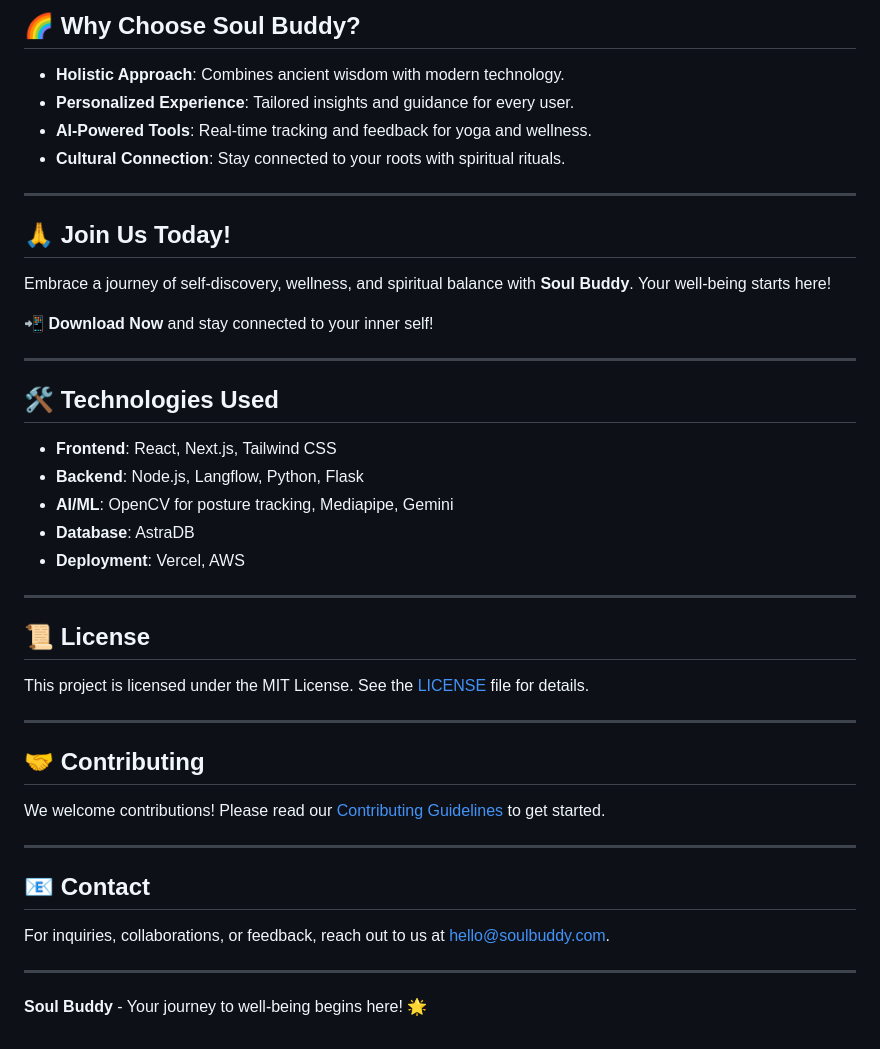
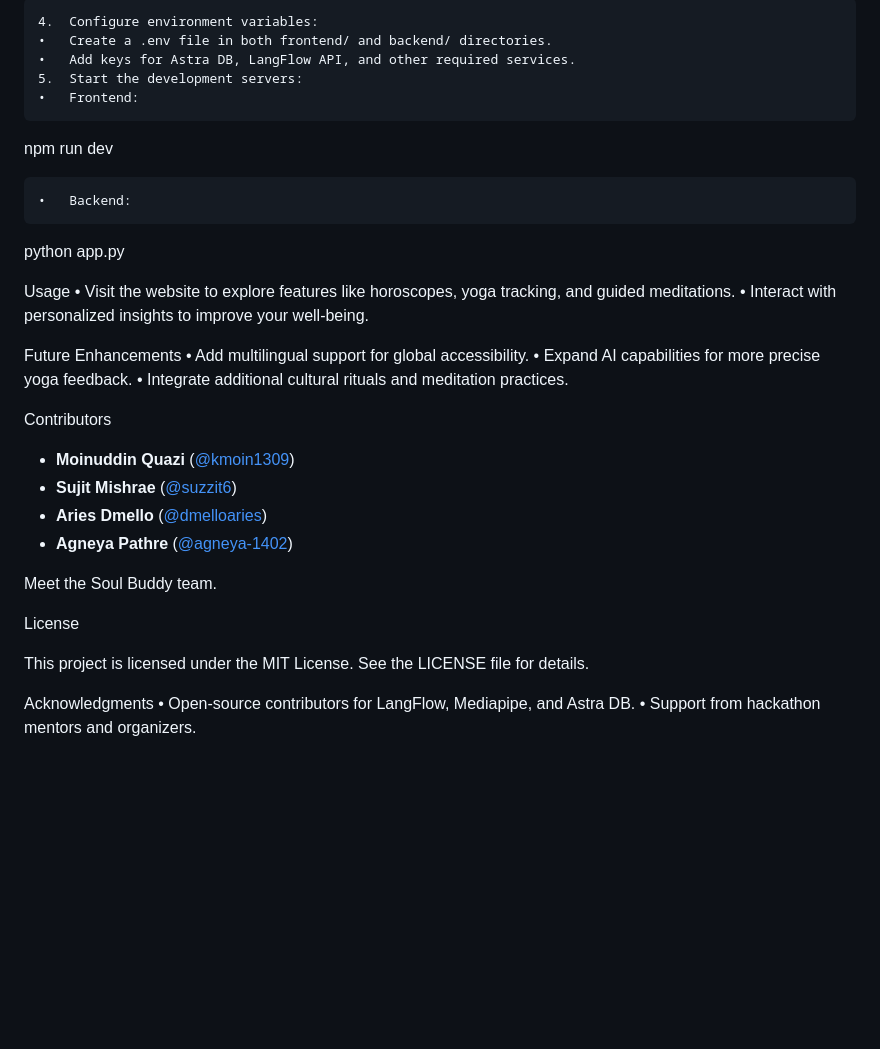
Before and after one commit to kmoin1309/soul-buddy-hackathon, a Markdown page: README.md, the part around one of its changes. Rendered like a GitHub page; blank space fills up the shorter version.

```diff
--- a/README.md
+++ b/README.md
@@ -69,41 +78,38 @@ Welcome to **Soul Buddy**, your personal guide to well-being! Our platform blend
 
-## 🌈 Why Choose Soul Buddy?
-- **Holistic Approach**: Combines ancient wisdom with modern technology.
-- **Personalized Experience**: Tailored insights and guidance for every user.
-- **AI-Powered Tools**: Real-time tracking and feedback for yoga and wellness.
-- **Cultural Connection**: Stay connected to your roots with spiritual rituals.
+	4.	Configure environment variables:
+	•	Create a .env file in both frontend/ and backend/ directories.
+	•	Add keys for Astra DB, LangFlow API, and other required services.
+	5.	Start the development servers:
+	•	Frontend:
 
----
+npm run dev
 
-## 🙏 Join Us Today!
-Embrace a journey of self-discovery, wellness, and spiritual balance with **Soul Buddy**. Your well-being starts here!
 
-📲 **Download Now** and stay connected to your inner self!
+	•	Backend:
 
----
+python app.py
 
-## 🛠️ Technologies Used
-- **Frontend**: React, Next.js, Tailwind CSS
-- **Backend**: Node.js, Langflow, Python, Flask
-- **AI/ML**: OpenCV for posture tracking, Mediapipe, Gemini
-- **Database**: AstraDB
-- **Deployment**: Vercel, AWS
+Usage
+	•	Visit the website to explore features like horoscopes, yoga tracking, and guided meditations.
+	•	Interact with personalized insights to improve your well-being.
 
----
+Future Enhancements
+	•	Add multilingual support for global accessibility.
+	•	Expand AI capabilities for more precise yoga feedback.
+	•	Integrate additional cultural rituals and meditation practices.
 
-## 📜 License
-This project is licensed under the MIT License. See the [LICENSE](LICENSE) file for details.
+Contributors
+- **Moinuddin Quazi** ([@kmoin1309](https://github.com/kmoin1309))
+- **Sujit Mishrae** ([@suzzit6](https://github.com/Suzzit6))
+- **Aries Dmello** ([@dmelloaries](https://github.com/dmelloaries))
+- **Agneya Pathre** ([@agneya-1402](https://github.com/agneya-1402))
 
----
+Meet the Soul Buddy team.
 
-## 🤝 Contributing
-We welcome contributions! Please read our [Contributing Guidelines](CONTRIBUTING.md) to get started.
+License
 
----
+This project is licensed under the MIT License. See the LICENSE file for details.
 
-## 📧 Contact
-For inquiries, collaborations, or feedback, reach out to us at [hello@soulbuddy.com](#).
-
----
-
-**Soul Buddy** - Your journey to well-being begins here! 🌟
+Acknowledgments
+	•	Open-source contributors for LangFlow, Mediapipe, and Astra DB.
+	•	Support from hackathon mentors and organizers.
```
Also changed, not shown: other parts of README.md (+50 -41 lines).
